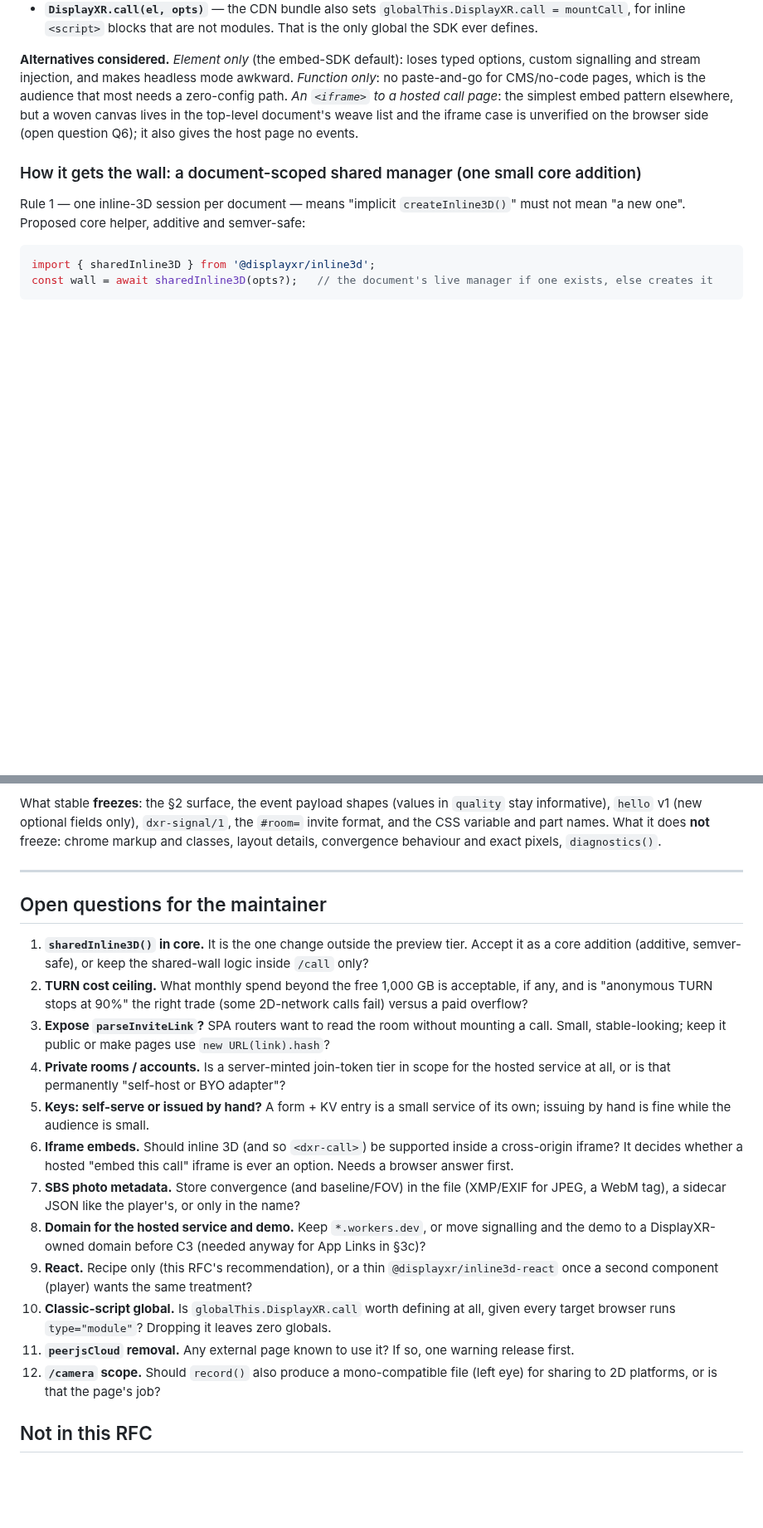
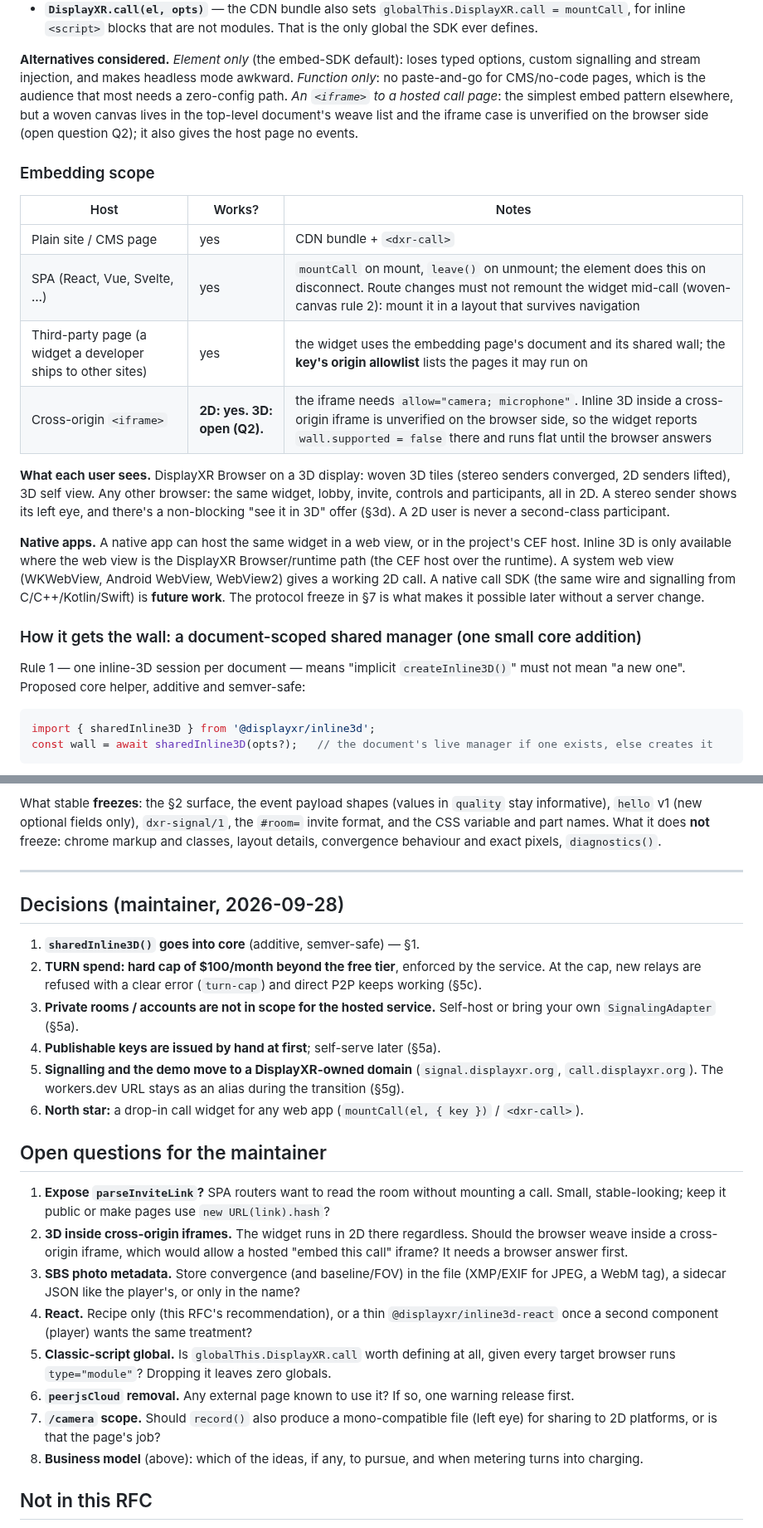
Before and after one commit to DisplayXR/displayxr-web, a Markdown page: docs/rfcs/0003-call-developer-experience.md, 2 parts joined by grey strips. Shown at 83% size. GitHub-like rendering; blank space fills up the shorter version.

```diff
--- a/docs/rfcs/0003-call-developer-experience.md
+++ b/docs/rfcs/0003-call-developer-experience.md
@@ -85,8 +93,28 @@ const call = await mountCall(document.querySelector('#call'));   // hosted signa
 signalling and stream injection, and makes headless mode awkward. *Function only*: no paste-and-go
 for CMS/no-code pages, which is the audience that most needs a zero-config path. *An `<iframe>` to a
 hosted call page*: the simplest embed pattern elsewhere, but a woven canvas lives in the top-level
-document's weave list and the iframe case is unverified on the browser side (open question Q6);
+document's weave list and the iframe case is unverified on the browser side (open question Q2);
 it also gives the host page no events.
+
+### Embedding scope
+
+| Host | Works? | Notes |
+|---|---|---|
+| Plain site / CMS page | yes | CDN bundle + `<dxr-call>` |
+| SPA (React, Vue, Svelte, …) | yes | `mountCall` on mount, `leave()` on unmount; the element does this on disconnect. Route changes must not remount the widget mid-call (woven-canvas rule 2): mount it in a layout that survives navigation |
+| Third-party page (a widget a developer ships to other sites) | yes | the widget uses the embedding page's document and its shared wall; the **key's origin allowlist** lists the pages it may run on |
+| Cross-origin `<iframe>` | **2D: yes. 3D: open (Q2).** | the iframe needs `allow="camera; microphone"`. Inline 3D inside a cross-origin iframe is unverified on the browser side, so the widget reports `wall.supported = false` there and runs flat until the browser answers |
+
+**What each user sees.** DisplayXR Browser on a 3D display: woven 3D tiles (stereo senders
+converged, 2D senders lifted), 3D self view. Any other browser: the same widget, lobby, invite,
+controls and participants, all in 2D. A stereo sender shows its left eye, and there's a
+non-blocking "see it in 3D" offer (§3d). A 2D user is never a second-class participant.
+
+**Native apps.** A native app can host the same widget in a web view, or in the project's CEF host.
+Inline 3D is only available where the web view is the DisplayXR Browser/runtime path (the CEF host
+over the runtime). A system web view (WKWebView, Android WebView, WebView2) gives a working 2D
+call. A native call SDK (the same wire and signalling from C/C++/Kotlin/Swift) is **future work**.
+The protocol freeze in §7 is what makes it possible later without a server change.
 
 ### How it gets the wall: a document-scoped shared manager (one small core addition)
 
@@ -648,32 +718,36 @@ details, convergence behaviour and exact pixels, `diagnostics()`.
 
 ---
 
+## Decisions (maintainer, 2026-09-28)
+
+1. **`sharedInline3D()` goes into core** (additive, semver-safe) — §1.
+2. **TURN spend: hard cap of $100/month beyond the free tier**, enforced by the service. At the cap,
+   new relays are refused with a clear error (`turn-cap`) and direct P2P keeps working (§5c).
+3. **Private rooms / accounts are not in scope for the hosted service.** Self-host or bring your
+   own `SignalingAdapter` (§5a).
+4. **Publishable keys are issued by hand at first**; self-serve later (§5a).
+5. **Signalling and the demo move to a DisplayXR-owned domain** (`signal.displayxr.org`,
+   `call.displayxr.org`). The workers.dev URL stays as an alias during the transition (§5g).
+6. **North star:** a drop-in call widget for any web app (`mountCall(el, { key })` / `<dxr-call>`).
+
 ## Open questions for the maintainer
 
-1. **`sharedInline3D()` in core.** It is the one change outside the preview tier. Accept it as a core
-   addition (additive, semver-safe), or keep the shared-wall logic inside `/call` only?
-2. **TURN cost ceiling.** What monthly spend beyond the free 1,000 GB is acceptable, if any, and is
-   "anonymous TURN stops at 90%" the right trade (some 2D-network calls fail) versus a paid overflow?
-3. **Expose `parseInviteLink`?** SPA routers want to read the room without mounting a call. Small,
+1. **Expose `parseInviteLink`?** SPA routers want to read the room without mounting a call. Small,
    stable-looking; keep it public or make pages use `new URL(link).hash`?
-4. **Private rooms / accounts.** Is a server-minted join-token tier in scope for the hosted service
-   at all, or is that permanently "self-host or BYO adapter"?
-5. **Keys: self-serve or issued by hand?** A form + KV entry is a small service of its own; issuing
-   by hand is fine while the audience is small.
-6. **Iframe embeds.** Should inline 3D (and so `<dxr-call>`) be supported inside a cross-origin
-   iframe? It decides whether a hosted "embed this call" iframe is ever an option. Needs a browser
-   answer first.
-7. **SBS photo metadata.** Store convergence (and baseline/FOV) in the file (XMP/EXIF for JPEG, a
+2. **3D inside cross-origin iframes.** The widget runs in 2D there regardless. Should the browser
+   weave inside a cross-origin iframe, which would allow a hosted "embed this call" iframe? It needs
+   a browser answer first.
+3. **SBS photo metadata.** Store convergence (and baseline/FOV) in the file (XMP/EXIF for JPEG, a
    WebM tag), a sidecar JSON like the player's, or only in the name?
-8. **Domain for the hosted service and demo.** Keep `*.workers.dev`, or move signalling and the demo
-   to a DisplayXR-owned domain before C3 (needed anyway for App Links in §3c)?
-9. **React.** Recipe only (this RFC's recommendation), or a thin `@displayxr/inline3d-react` once a
+4. **React.** Recipe only (this RFC's recommendation), or a thin `@displayxr/inline3d-react` once a
    second component (player) wants the same treatment?
-10. **Classic-script global.** Is `globalThis.DisplayXR.call` worth defining at all, given every
-    target browser runs `type="module"`? Dropping it leaves zero globals.
-11. **`peerjsCloud` removal.** Any external page known to use it? If so, one warning release first.
-12. **`/camera` scope.** Should `record()` also produce a mono-compatible file (left eye) for sharing
-    to 2D platforms, or is that the page's job?
+5. **Classic-script global.** Is `globalThis.DisplayXR.call` worth defining at all, given every
+   target browser runs `type="module"`? Dropping it leaves zero globals.
+6. **`peerjsCloud` removal.** Any external page known to use it? If so, one warning release first.
+7. **`/camera` scope.** Should `record()` also produce a mono-compatible file (left eye) for sharing
+   to 2D platforms, or is that the page's job?
+8. **Business model** (above): which of the ideas, if any, to pursue, and when metering turns into
+   charging.
 
 ## Not in this RFC
 
```
Also changed, not shown: other parts of docs/rfcs/0003-call-developer-experience.md (+64 -14 lines).
